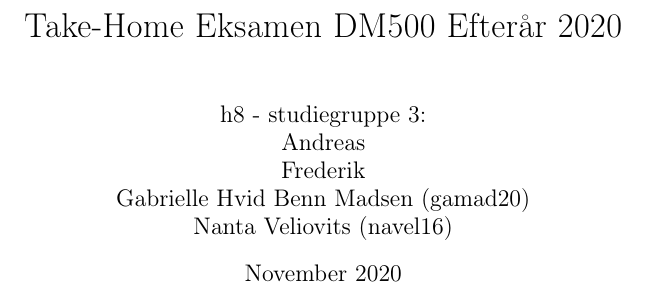
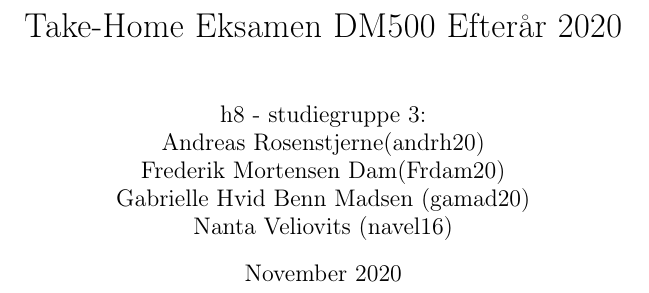
Before and after one commit to Nanta-V/DM500, a LaTeX document (Take-home1.tex): part of page 1 of 2, cut so that both start at the same text. Compiled offline with pdfLaTeX.

Commit message:
Update Take-home1.tex

```diff
--- a/Take-home1.tex
+++ b/Take-home1.tex
@@ -13,9 +13,9 @@
 \\
 h8 - studiegruppe 3:
 \\
-Andreas
+Andreas Rosenstjerne(andrh20)
 \\
-Frederik
+Frederik Mortensen Dam(Frdam20)
 \\
 Gabrielle Hvid Benn Madsen (gamad20)
 \\
```
